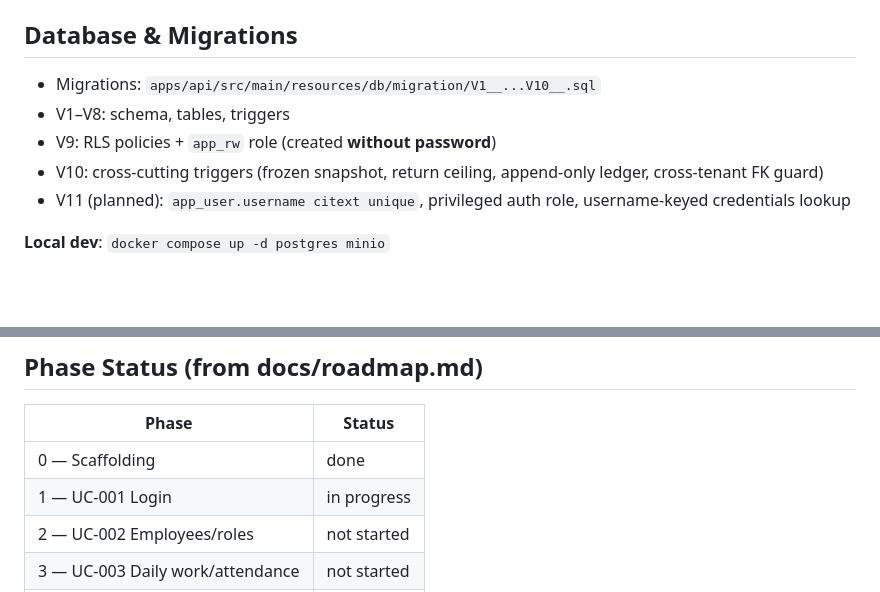
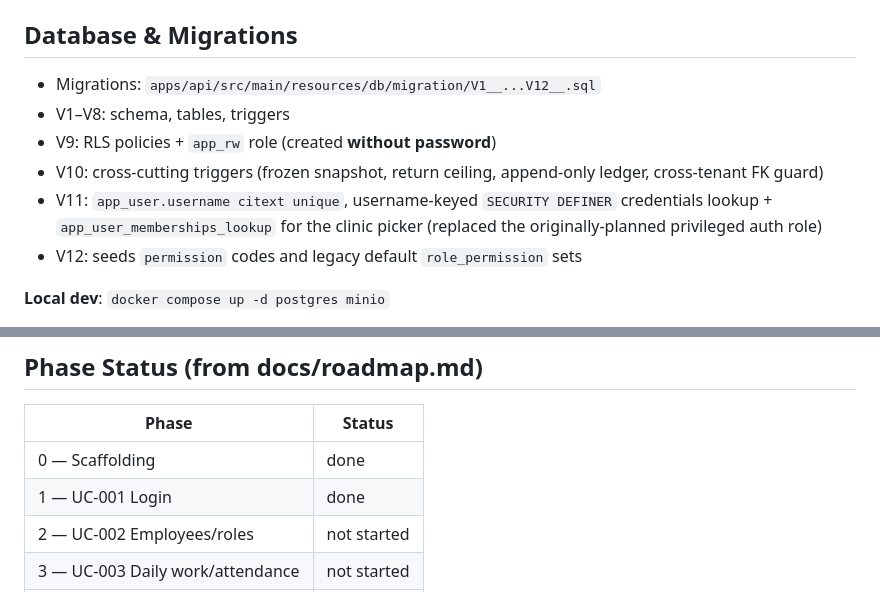
Before and after one commit to hazemkhaled98/ClinicOS, a Markdown page: CLAUDE.md, 2 parts joined by grey strips. GitHub-like rendering; blank space fills up the shorter version.

Commit message:
docs: mark Phase 1 (UC-001 Login) done

```diff
--- a/CLAUDE.md
+++ b/CLAUDE.md
@@ -47,11 +47,12 @@ Each business module exposes `api` and hides `internal`. The `ui` module is veri
 
 ## Database & Migrations
 
-- Migrations: `apps/api/src/main/resources/db/migration/V1__...V10__.sql`
+- Migrations: `apps/api/src/main/resources/db/migration/V1__...V12__.sql`
 - V1–V8: schema, tables, triggers
 - V9: RLS policies + `app_rw` role (created **without password**)
 - V10: cross-cutting triggers (frozen snapshot, return ceiling, append-only ledger, cross-tenant FK guard)
-- V11 (planned): `app_user.username citext unique`, privileged auth role, username-keyed credentials lookup
+- V11: `app_user.username citext unique`, username-keyed `SECURITY DEFINER` credentials lookup + `app_user_memberships_lookup` for the clinic picker (replaced the originally-planned privileged auth role)
+- V12: seeds `permission` codes and legacy default `role_permission` sets
 
 **Local dev**: `docker compose up -d postgres minio`
 - Postgres: `localhost:5432`, db `clinicos`, user `postgres` / `local-dev-only`
@@ -134,7 +135,7 @@ mvn -pl apps/api spring-boot:run
 | Phase | Status |
 |-------|--------|
 | 0 — Scaffolding | done |
-| 1 — UC-001 Login | in progress |
+| 1 — UC-001 Login | done |
 | 2 — UC-002 Employees/roles | not started |
 | 3 — UC-003 Daily work/attendance | not started |
 | 4 — UC-004/005 Evaluation | not started |
```
Also changed, not shown: docs/roadmap.md (+1 -1 lines).
